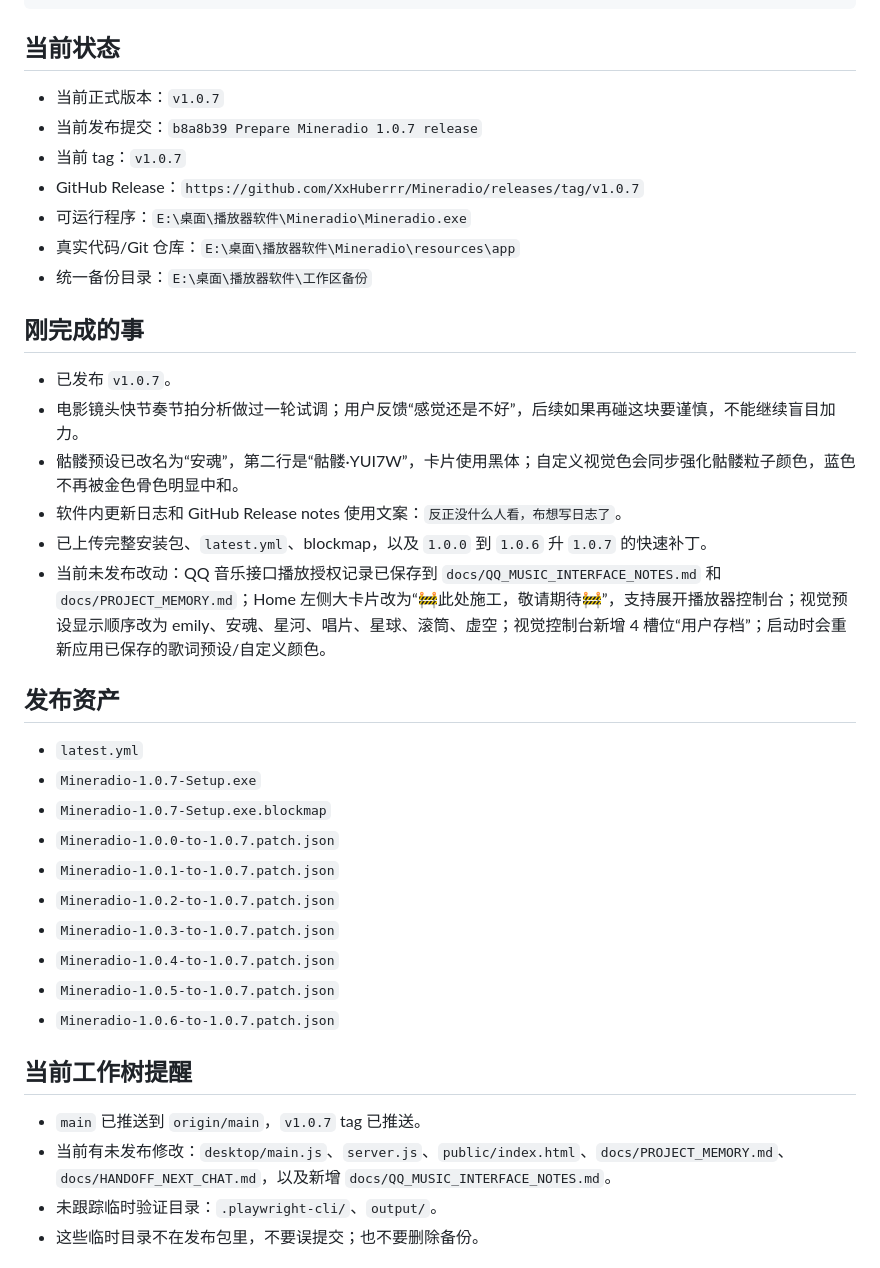
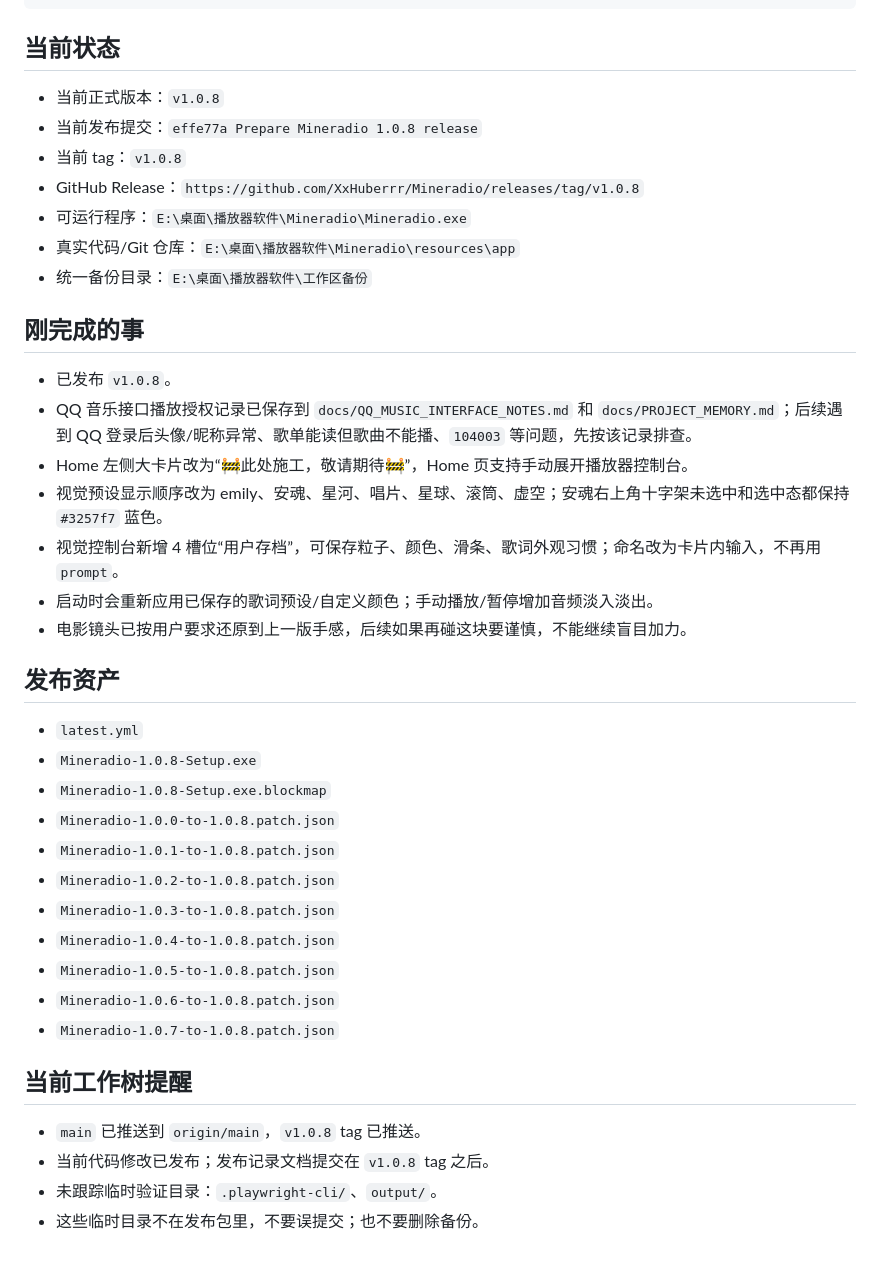
Before and after one commit to nanjingya/Aurora-Music, a Markdown page: docs/HANDOFF_NEXT_CHAT.md, the part around the change. Rendered like a GitHub page.

Commit message:
Document Mineradio 1.0.8 release

```diff
--- a/docs/HANDOFF_NEXT_CHAT.md
+++ b/docs/HANDOFF_NEXT_CHAT.md
@@ -21,40 +21,42 @@ Get-Content docs\HANDOFF_NEXT_CHAT.md
 
 ## 当前状态
 
-- 当前正式版本：`v1.0.7`
-- 当前发布提交：`b8a8b39 Prepare Mineradio 1.0.7 release`
-- 当前 tag：`v1.0.7`
-- GitHub Release：`https://github.com/XxHuberrr/Mineradio/releases/tag/v1.0.7`
+- 当前正式版本：`v1.0.8`
+- 当前发布提交：`effe77a Prepare Mineradio 1.0.8 release`
+- 当前 tag：`v1.0.8`
+- GitHub Release：`https://github.com/XxHuberrr/Mineradio/releases/tag/v1.0.8`
 - 可运行程序：`E:\桌面\播放器软件\Mineradio\Mineradio.exe`
 - 真实代码/Git 仓库：`E:\桌面\播放器软件\Mineradio\resources\app`
 - 统一备份目录：`E:\桌面\播放器软件\工作区备份`
 
 ## 刚完成的事
 
-- 已发布 `v1.0.7`。
-- 电影镜头快节奏节拍分析做过一轮试调；用户反馈“感觉还是不好”，后续如果再碰这块要谨慎，不能继续盲目加力。
-- 骷髅预设已改名为“安魂”，第二行是“骷髅·YUI7W”，卡片使用黑体；自定义视觉色会同步强化骷髅粒子颜色，蓝色不再被金色骨色明显中和。
-- 软件内更新日志和 GitHub Release notes 使用文案：`反正没什么人看，布想写日志了`。
-- 已上传完整安装包、`latest.yml`、blockmap，以及 `1.0.0` 到 `1.0.6` 升 `1.0.7` 的快速补丁。
-- 当前未发布改动：QQ 音乐接口播放授权记录已保存到 `docs/QQ_MUSIC_INTERFACE_NOTES.md` 和 `docs/PROJECT_MEMORY.md`；Home 左侧大卡片改为“🚧此处施工，敬请期待🚧”，支持展开播放器控制台；视觉预设显示顺序改为 emily、安魂、星河、唱片、星球、滚筒、虚空；视觉控制台新增 4 槽位“用户存档”；启动时会重新应用已保存的歌词预设/自定义颜色。
+- 已发布 `v1.0.8`。
+- QQ 音乐接口播放授权记录已保存到 `docs/QQ_MUSIC_INTERFACE_NOTES.md` 和 `docs/PROJECT_MEMORY.md`；后续遇到 QQ 登录后头像/昵称异常、歌单能读但歌曲不能播、`104003` 等问题，先按该记录排查。
+- Home 左侧大卡片改为“🚧此处施工，敬请期待🚧”，Home 页支持手动展开播放器控制台。
+- 视觉预设显示顺序改为 emily、安魂、星河、唱片、星球、滚筒、虚空；安魂右上角十字架未选中和选中态都保持 `#3257f7` 蓝色。
+- 视觉控制台新增 4 槽位“用户存档”，可保存粒子、颜色、滑条、歌词外观习惯；命名改为卡片内输入，不再用 `prompt`。
+- 启动时会重新应用已保存的歌词预设/自定义颜色；手动播放/暂停增加音频淡入淡出。
+- 电影镜头已按用户要求还原到上一版手感，后续如果再碰这块要谨慎，不能继续盲目加力。
 
 ## 发布资产
 
 - `latest.yml`
-- `Mineradio-1.0.7-Setup.exe`
-- `Mineradio-1.0.7-Setup.exe.blockmap`
-- `Mineradio-1.0.0-to-1.0.7.patch.json`
-- `Mineradio-1.0.1-to-1.0.7.patch.json`
-- `Mineradio-1.0.2-to-1.0.7.patch.json`
-- `Mineradio-1.0.3-to-1.0.7.patch.json`
-- `Mineradio-1.0.4-to-1.0.7.patch.json`
-- `Mineradio-1.0.5-to-1.0.7.patch.json`
-- `Mineradio-1.0.6-to-1.0.7.patch.json`
+- `Mineradio-1.0.8-Setup.exe`
+- `Mineradio-1.0.8-Setup.exe.blockmap`
+- `Mineradio-1.0.0-to-1.0.8.patch.json`
+- `Mineradio-1.0.1-to-1.0.8.patch.json`
+- `Mineradio-1.0.2-to-1.0.8.patch.json`
+- `Mineradio-1.0.3-to-1.0.8.patch.json`
+- `Mineradio-1.0.4-to-1.0.8.patch.json`
+- `Mineradio-1.0.5-to-1.0.8.patch.json`
+- `Mineradio-1.0.6-to-1.0.8.patch.json`
+- `Mineradio-1.0.7-to-1.0.8.patch.json`
 
 ## 当前工作树提醒
 
-- `main` 已推送到 `origin/main`，`v1.0.7` tag 已推送。
-- 当前有未发布修改：`desktop/main.js`、`server.js`、`public/index.html`、`docs/PROJECT_MEMORY.md`、`docs/HANDOFF_NEXT_CHAT.md`，以及新增 `docs/QQ_MUSIC_INTERFACE_NOTES.md`。
+- `main` 已推送到 `origin/main`，`v1.0.8` tag 已推送。
+- 当前代码修改已发布；发布记录文档提交在 `v1.0.8` tag 之后。
 - 未跟踪临时验证目录：`.playwright-cli/`、`output/`。
 - 这些临时目录不在发布包里，不要误提交；也不要删除备份。
 
```
